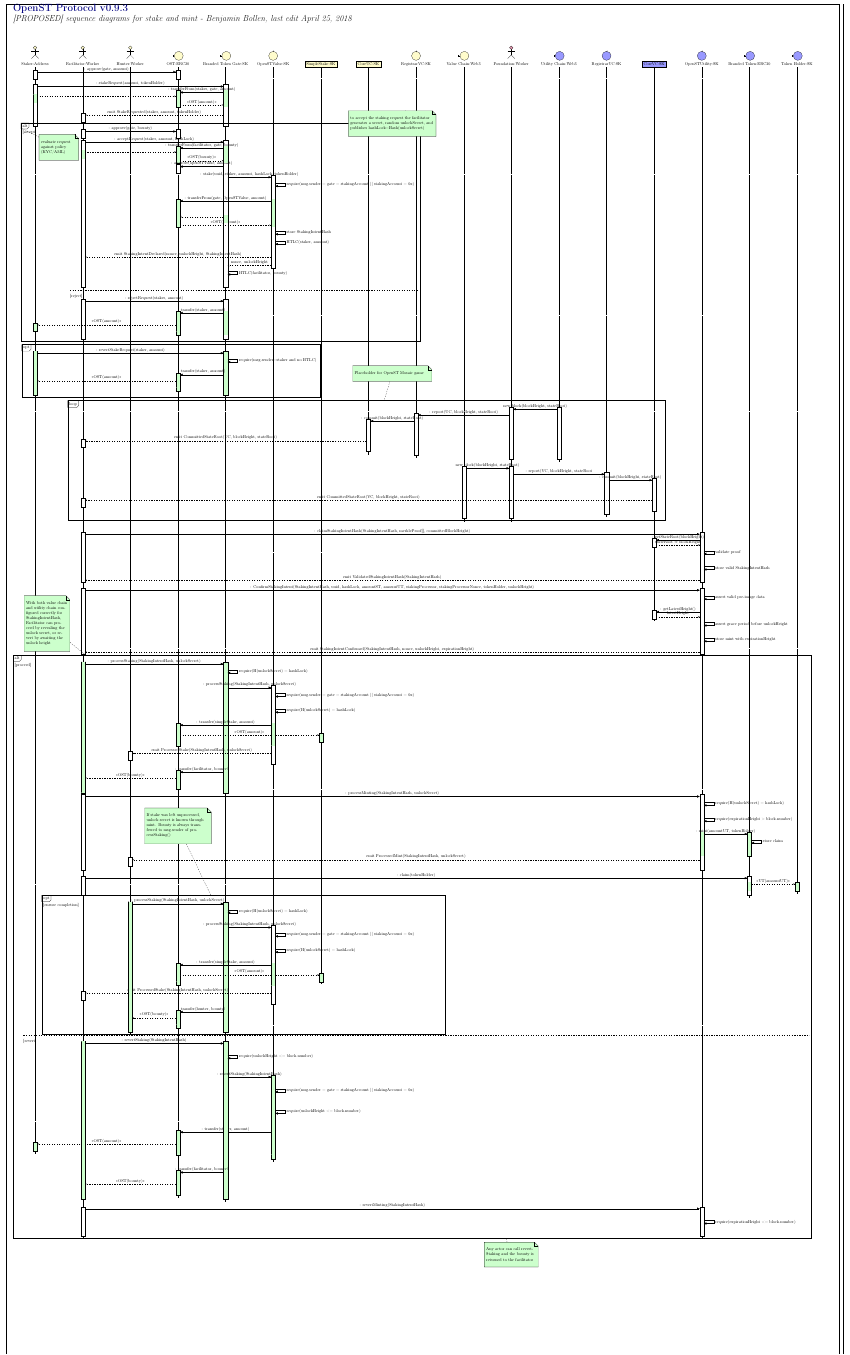
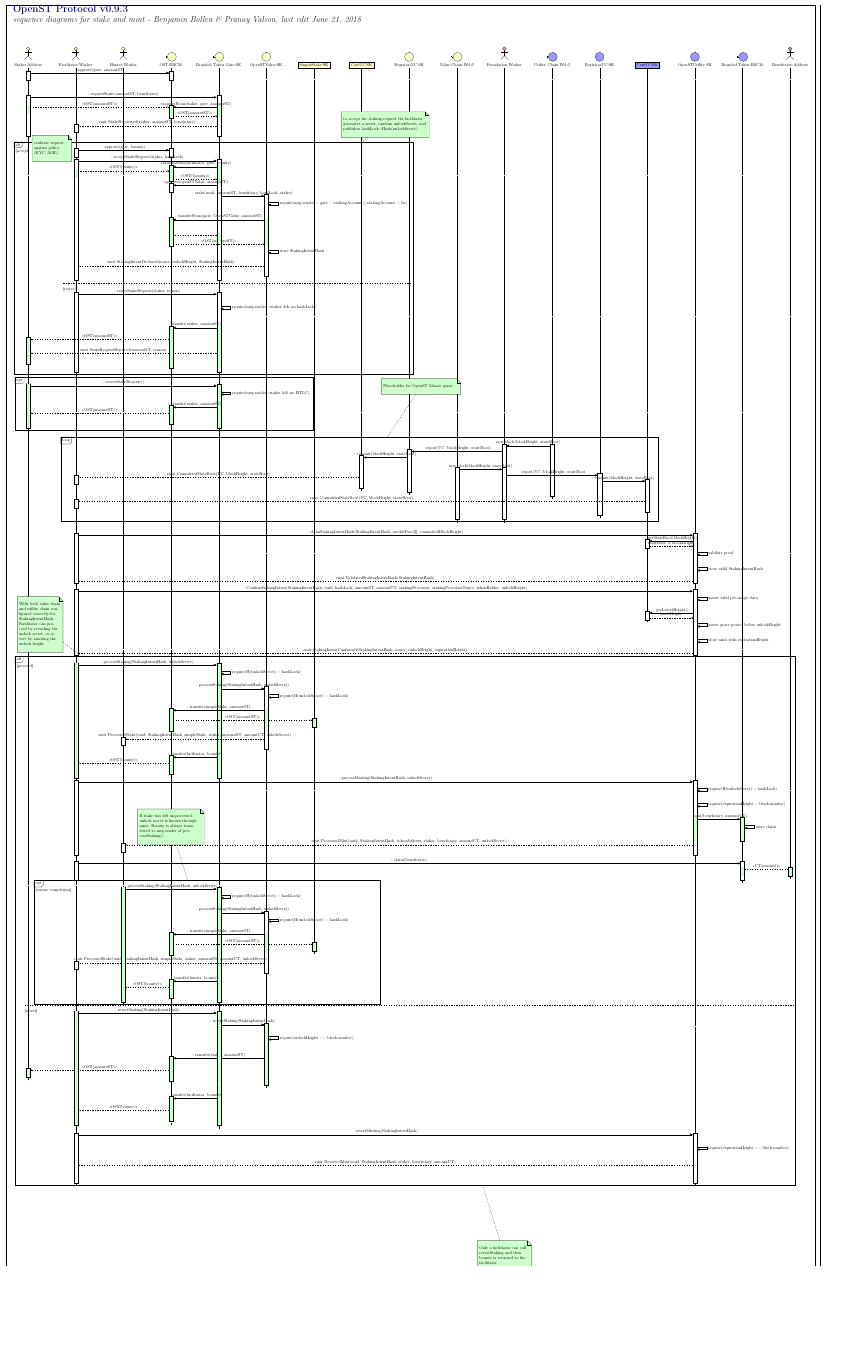
Before and after one commit to OpenST/mosaic-contracts, a LaTeX document (docs/diagrams/v093/stakemint/stakemintv093.tex): part of the page, cut so that both start at the same text, the shorter picture padded with empty space. The pictures show the PDF file docs/diagrams/v093/stakemint/stakemintv093.pdf that the author committed with the source.

Commit message:
tex: sequence diagram v0.9.3 update

```diff
--- a/docs/diagrams/v093/stakemint/stakemintv093.tex
+++ b/docs/diagrams/v093/stakemint/stakemintv093.tex
@@ -23,7 +23,7 @@
 \begin{document}
 \begin{minipage}[b]{0.55\linewidth}
 \Huge \color{NavyBlue} \textbf{OpenST Protocol v0.9.3 } \color{Black}\\ % Title
-\huge\textit{[PROPOSED] sequence diagrams for stake and mint - Benjamin Bollen, last edit \today}\\[1cm] % Subtitle
+\huge\textit{sequence diagrams for stake and mint - Benjamin Bollen \& Pranay Valson, last edit \today}\\[1cm] % Subtitle
 \end{minipage}
 
 \begin{tikzpicture}
@@ -36,7 +36,7 @@
     \umlcontrol[class=SK]{OpenSTValue}
     \umlobject[class=SK]{SimpleStake}
     \umlobject[class=SK]{CoreUC}
-    \umlcontrol[class=SK]{RegistrarVC}
+    \umlcontrol[class=SK]{RegistrarVC}||
     \umlboundary[class=Web3]{Value Chain}
     \umlactor[class=Worker, fill=purple!40]{Foundation}
     \umlboundary[class=Web3, fill=blue!40]{Utility Chain}
@@ -44,53 +44,59 @@
     \umlobject[class=SK, fill=blue!40]{CoreVC}
     \umlcontrol[class=SK, fill=blue!40]{OpenSTUtility}
     \umlboundary[class=ERC20, fill=blue!40]{Branded Token}
-    \umlboundary[class=SK, fill=blue!40]{Token Holder}
+   \umlactor[class=Address, fill=blue!40]{Beneficiary} %Token Holder contract in v0.9.4
 
     %%%
     %%%  Staker initiates stake
     %%%
 
     % staker approves branded token gate contract on OST for amount
-    \begin{umlcall}[op={: approve(gate, amount)}]{Staker}{OST}
+    \begin{umlcall}[op={: approve(gate, amountST)}]{Staker}{OST}
     \end{umlcall}
+    % worker approves worker contract for bounty amount
+   % \begin{umlcall}[dt=9,op={: approve(worker, bounty)}]{Facilitator}{Workers}
+   % \end{umlcall}
+
     % staker requests stake to gate
-    \begin{umlcall}[dt=5, op={: stakeRequest(amount, tokenHolder)}]{Staker}{Branded Token Gate}
+    \begin{umlcall}[dt=10, op={: requestStake(amountST, beneficiary)}]{Staker}{Branded Token Gate}
       % gate pulls amount from staker on OST
-      \begin{umlcall}[fill=green!20, op={: transferFrom(staker, gate, amount)}, return=<<OST(amount)>>]{Branded Token Gate}{OST}
+      \begin{umlcall}[fill=green!20, dt=5, op={: transferFrom(staker, gate, amountST)}, return=<<OST(amountST)>>]{Branded Token Gate}{OST}
         % pull OST from Facilitator
-        \begin{umlcall}[dt=5, fill=green!20, type=return]{Staker}{OST}
+        \begin{umlcall}[dt=5, fill=green!20, type=return, op={<<OST(amountST)>>}]{Staker}{OST}
         \end{umlcall}
       \end{umlcall}
 
       % emit StakeRequested event which Facilitator listens to
-      \begin{umlcall}[dt=5, type=return, op={emit StakeRequested(staker, amount, tokenHolder)}]{Branded Token Gate}{Facilitator}
+      \begin{umlcall}[dt=5, type=return, op={emit StakeRequested(staker, amountST, beneficiary)}]{Branded Token Gate}{Facilitator}
       \end{umlcall}
     \end{umlcall}
 
+
+
     % Facilitator evaluates request against policy (monetary and KYC/AML)
     \begin{umlfragment}[type=alt, label=accept, name=policy, inner xsep=2]
-      \begin{umlcall}[dt=6, op={: approve(gate, bounty)}]{Facilitator}{OST}
+      \begin{umlcall}[dt=10, op={: approve(gate, bounty)}]{Facilitator}{OST}
       \end{umlcall}
       % Facilitator accepts request
-      \begin{umlcall}[op={: acceptRequest(staker, amount, hashLock)}]{Facilitator}{Branded Token Gate}
+      \begin{umlcall}[op={: acceptStakeRequest(staker, hashLock)}]{Facilitator}{Branded Token Gate}  %return={ emit StakingRequestAccpeted (staker, amountST, amountUT, nonce, unlockHeight, stakingIntentHash}
         % Pull Facilitator's bounty into Gate
         \begin{umlcall}[fill=green!20, op={: transferFrom(facilitator, gate, bounty)}, return={<<OST(bounty)>>}]{Branded Token Gate}{OST}
             % pull OST for bounty from Facilitator
-            \begin{umlcall}[dt=5, fill=green!20, type=return]{Facilitator}{OST}
+            \begin{umlcall}[dt=5, fill=green!20, op={<<OST(bounty)>>},type=return]{Facilitator}{OST}
             \end{umlcall}
         \end{umlcall}
         % Approve OpenSTValue as spender for Gate
-        \begin{umlcall}[op={: approve(openSTValue, amount)}]{Branded Token Gate}{OST}
+        \begin{umlcall}[op={: approve(openSTValue, amountST)}]{Branded Token Gate}{OST}
         \end{umlcall}
 
         % Gate calls on to OpenSTValue to stake (later abstract to library call)
-        \begin{umlcall}[op={: stake(uuid, staker, amount, hashLock, tokenHolder)}, return={nonce, unlockHeight}]{Branded Token Gate}{OpenSTValue}
+        \begin{umlcall}[op={: stake(uuid, amountST, beneficiary, hashLock, staker)}]{Branded Token Gate}{OpenSTValue} % return={amountUT, nonce, unlockHeight, stakingIntentHash}
           % check stakingAccount
           \begin{umlcallself}[op={require(msg.sender = gate = stakingAccount || stakingAccount = 0x)}]{OpenSTValue}
           \end{umlcallself}
           % OpenSTValue pulls amount plus bounty from Facilitator to
           % its OST account balance
-          \begin{umlcall}[dt=4, op={: transferFrom(gate, OpenSTValue, amount)}, fill=green!20, return=<<OST(amount)>>]{OpenSTValue}{OST}
+          \begin{umlcall}[dt=4, op={: transferFrom(gate, OpenSTValue, amountST)}, fill=green!20, return=<<OST(amountST)>>]{OpenSTValue}{OST}
             % pull OST for pre-fund amount from Facilitator
             \begin{umlcall}[dt=20, fill=green!20, type=return]{Branded Token Gate}{OST}
             \end{umlcall}
@@ -99,26 +105,32 @@
           \begin{umlcallself}[op={store StakingIntentHash},]{OpenSTValue}
           \end{umlcallself}
           % HTLC(facilitator, amount+bounty)Facilitator
-          \begin{umlcallself}[dt=0, op={HTLC(staker, amount)},]{OpenSTValue}
-          \end{umlcallself}
+          %\begin{umlcallself}[dt=0, op={HTLC(staker, amount)},]{OpenSTValue}
+          %\end{umlcallself}
           % emit StakingIntentDeclared
           \begin{umlcall}[type=return, op={emit StakingIntentDeclared(nonce, unlockHeight, StakingIntentHash)}]{OpenSTValue}{Facilitator}
           \end{umlcall}
         \end{umlcall}
         % HTLC(facilitator, bounty)
-        \begin{umlcallself}[op={HTLC(facilitator, bounty)}]{Branded Token Gate}
-        \end{umlcallself}
+        %\begin{umlcallself}[op={HTLC(facilitator, bounty)}]{Branded Token Gate}
+        %\end{umlcallself}
       \end{umlcall}
 
       % Facilitator rejects request
       \umlfpart[reject]
-      \begin{umlcall}[dt=5, op={: rejectRequest(staker, amount)}]{Facilitator}{Branded Token Gate}
+      \begin{umlcall}[dt=5, op={: rejectStakeRequest(staker, reason)}]{Facilitator}{Branded Token Gate}
+        % gate checks msg.sender == whitelister worker address and there is no hashlock
+        \begin{umlcallself}[op={require(msg.sender=worker \&\& no hashLock)}]{Branded Token Gate}
+        \end{umlcallself}
         % transfer amount back to staker
-        \begin{umlcall}[fill=green!20, op={: transfer(staker, amount)}]{Branded Token Gate}{OST}
+        \begin{umlcall}[fill=green!20, op={: transfer(staker, amountST)}]{Branded Token Gate}{OST}
           % return OST to staker
-          \begin{umlcall}[type=return, fill=green!20, op=<<OST(amount)>>]{OST}{Staker}
+          \begin{umlcall}[type=return, fill=green!20, op=<<OST(amountST)>>]{OST}{Staker}
+          % emit stake request rejected
+          \begin{umlcall}[dt=10, type=return, op={emit StakeRequestRejected(amountST, reason)}]{Branded Token Gate}{Staker}
           \end{umlcall}
         \end{umlcall}
+      \end{umlcall}
       \end{umlcall}
     \end{umlfragment}
     \umlnote[x=2, y=-7]{policy}{evaluate request against policy (KYC/AML)}
@@ -127,14 +139,14 @@
     % optionally, staker can initiate revert after timeout and no action from Facilitator
     \begin{umlfragment}[type=opt]
       % staker reverts Stake Request after timeout
-      \begin{umlcall}[dt=12, op={: revertStakeRequest(staker, amount)}, fill=green!20]{Staker}{Branded Token Gate}
+      \begin{umlcall}[dt=12, op={: revertStakeRequest()}, fill=green!20]{Staker}{Branded Token Gate}
         % gate checks amount is not locked under HTLC or time-lock is not yet expired
-        \begin{umlcallself}[op={require(msg.sender=staker and no HTLC)}]{Branded Token Gate}
+        \begin{umlcallself}[op={require(msg.sender=staker \&\& no HTLC)}]{Branded Token Gate}
         \end{umlcallself}
         % transfer amount back to staker
-        \begin{umlcall}[fill=green!20, op={: transfer(staker, amount)}]{Branded Token Gate}{OST}
+        \begin{umlcall}[fill=green!20, op={: transfer(staker, amountST)}]{Branded Token Gate}{OST}
           % return OST to staker
-          \begin{umlcall}[type=return, fill=green!20, op=<<OST(amount)>>]{OST}{Staker}
+          \begin{umlcall}[type=return, fill=green!20, op=<<OST(amountST)>>]{OST}{Staker}
           \end{umlcall}
         \end{umlcall}
       \end{umlcall}
@@ -146,7 +158,7 @@
 
     \begin{umlfragment}[type=loop, name=mosaic]
 
-      \begin{umlcall}[dt=175, op={new block(blockHeight, stateRoot)}]{Utility Chain}{Foundation}
+      \begin{umlcall}[dt=193, op={new block(blockHeight, stateRoot)}]{Utility Chain}{Foundation}
         % Foundation report state root of Utility chain on CoreUC on value chain
         \begin{umlcall}[op={: report(UC, blockHeight, stateRoot)}]{Foundation}{RegistrarVC}
           \begin{umlcall}[op={: commit(blockHeight, stateRoot)}]{RegistrarVC}{CoreUC}
@@ -170,7 +182,7 @@
       \end{umlcall}
 
     \end{umlfragment}
-    \umlnote[x=30, y=-26, width=180]{mosaic}{Placeholder for OpenST Mosaic game}
+    \umlnote[x=33, y=-27, width=180]{mosaic}{Placeholder for OpenST Mosaic game}
 
     %%%
     %%% Facilitator has observed a committed state root that includes the StakingIntentHash
@@ -211,30 +223,35 @@
     %%%
 
     % Correctly initialised staking information on both systems
-    \begin{umlfragment}[type=alt, label=proceed, name=phasetwo, inner xsep=6]
+    \begin{umlfragment}[type=alt, label=proceed, name=phasetwo, inner xsep=1.5]
       \begin{umlcall}[dt=6, fill=green!20, op={: processStaking(StakingIntentHash, unlockSecret)}]{Facilitator}{Branded Token Gate}
         % check hashlock
         \begin{umlcallself}[op={require(H(unlockSecret) = hashLock)}]{Branded Token Gate}
         \end{umlcallself}
+        % check msg.sender = worker
+        %\begin{umlcallself}[op={require(msg.sender = worker)}]{Branded Token Gate}
+        %\end{umlcallself}
         % Facilitator first calls processStaking to ensure the bounty is return to him
         \begin{umlcall}[dt=4, op={: processStaking(StakingIntentHash, unlockSecret)}]{Branded Token Gate}{OpenSTValue}
           % check stakingAccount
-          \begin{umlcallself}[op={require(msg.sender = gate = stakingAccount || stakingAccount = 0x)}]{OpenSTValue}
-          \end{umlcallself}
+          %\begin{umlcallself}[op={require(msg.sender = gate = stakingAccount || stakingAccount = 0x)}]{OpenSTValue}
+          %\end{umlcallself}
           % check hashlock
           \begin{umlcallself}[op={require(H(unlockSecret) = hashLock)}]{OpenSTValue}
           \end{umlcallself}
           % transfer amount OST to SimpleStake
-          \begin{umlcall}[fill=green!20, op={: transfer(simpleStake, amount)}]{OpenSTValue}{OST}
-            \begin{umlcall}[dt=5, fill=green!20, type=return, op={<<OST(amount)>>}]{OST}{SimpleStake}
+          \begin{umlcall}[fill=green!20, op={: transfer(simpleStake, amountST)}]{OpenSTValue}{OST}
+            \begin{umlcall}[dt=5, fill=green!20, type=return, op={<<OST(amountST)>>}]{OST}{SimpleStake}
             \end{umlcall}
           \end{umlcall}
-          \begin{umlcall}[dt=5, type=return, op={emit ProcessedStake(StakingIntentHash, unlockSecret)}]{OpenSTValue}{Hunter}
+          \begin{umlcall}[dt=5, type=return, op={emit ProcessedStake(uuid, StakingIntentHash, simpleStake, staker, amountST, amountUT, unlockSecret)}]{OpenSTValue}{Hunter}
           \end{umlcall}
         \end{umlcall}
         % transfer bounty from gate to facilitator
         \begin{umlcall}[dt=5, fill=green!20, op={: transfer(facilitator, bounty)}]{Branded Token Gate}{OST}
           \begin{umlcall}[fill=green!20, type=return, op={<<OST(bounty)>>}]{OST}{Facilitator}
+          % \begin{umlcall}[fill=green!20, type=return, op={<<OST(bounty)>>}]{Workers}{Facilitator}
+          %\end{umlcall}
           \end{umlcall}
         \end{umlcall}
       \end{umlcall}
@@ -248,18 +265,18 @@
         \begin{umlcallself}[op={require(expirationHeight > block.number)}]{OpenSTUtility}
         \end{umlcallself}
         % mint Branded Tokens
-        \begin{umlcall}[fill=green!20, op={: mint(amountUT, tokenHolder)}]{OpenSTUtility}{Branded Token}
+        \begin{umlcall}[fill=green!20, op={: mint(beneficiary, amountUT)}]{OpenSTUtility}{Branded Token}
           % store claim
           \begin{umlcallself}[op={store claim}]{Branded Token}
           \end{umlcallself}
         \end{umlcall}
-        \begin{umlcall}[type=return, op={emit ProcessedMint(StakingIntentHash, unlockSecret)}]{OpenSTUtility}{Hunter}
+        \begin{umlcall}[type=return, op={emit ProcessedMint(uuid, StakingIntentHash, tokenAddress, staker, beneficiary, amountUT, unlockSecret)}]{OpenSTUtility}{Hunter}
         \end{umlcall}
       \end{umlcall}
 
       % Facilitator (or anyone) can call claim to transfer UT to token holder
-      \begin{umlcall}[dt=5, op={: claim(tokenHolder)}]{Facilitator}{Branded Token}
-        \begin{umlcall}[fill=green!20, type=return, op={<<UT(amountUT)>>}]{Branded Token}{Token Holder}
+      \begin{umlcall}[dt=5, op={: claim(beneficiary)}]{Facilitator}{Branded Token}
+        \begin{umlcall}[fill=green!20, type=return, op={<<UT(amount)>>}]{Branded Token}{Beneficiary}
         \end{umlcall}
       \end{umlcall}
 
@@ -276,17 +293,17 @@
           % Facilitator first calls processStaking to ensure the bounty is return to him
           \begin{umlcall}[dt=4, op={: processStaking(StakingIntentHash, unlockSecret)}]{Branded Token Gate}{OpenSTValue}
             % check stakingAccount
-            \begin{umlcallself}[op={require(msg.sender = gate = stakingAccount || stakingAccount = 0x)}]{OpenSTValue}
-            \end{umlcallself}
+           % \begin{umlcallself}[op={require(msg.sender = gate = stakingAccount || stakingAccount = 0x)}]{OpenSTValue}
+            %\end{umlcallself}
             % check hashlock
             \begin{umlcallself}[op={require(H(unlockSecret) = hashLock)}]{OpenSTValue}
             \end{umlcallself}
             % transfer amount OST to SimpleStake
-            \begin{umlcall}[fill=green!20, op={: transfer(simpleStake, amount)}]{OpenSTValue}{OST}
-              \begin{umlcall}[dt=5, fill=green!20, type=return, op={<<OST(amount)>>}]{OST}{SimpleStake}
+            \begin{umlcall}[fill=green!20, op={: transfer(simpleStake, amountST)}]{OpenSTValue}{OST}
+              \begin{umlcall}[dt=5, fill=green!20, type=return, op={<<OST(amountST)>>}]{OST}{SimpleStake}
               \end{umlcall}
             \end{umlcall}
-            \begin{umlcall}[dt=5, type=return, op={emit ProcessedStake(StakingIntentHash, unlockSecret)}]{OpenSTValue}{Facilitator}
+            \begin{umlcall}[dt=5, type=return, op={emit ProcessedStake(uuid, StakingIntentHash, simpleStake, staker, amountST, amountUT, unlockSecret)}]{OpenSTValue}{Facilitator}
             \end{umlcall}
           \end{umlcall}
           % transfer bounty from gate to facilitator
@@ -302,25 +319,30 @@
 
       \begin{umlcall}[dt=20, fill=green!20, op={: revertStaking(StakingIntentHash)}]{Facilitator}{Branded Token Gate}
         % check unlockHeight is in the past
-        \begin{umlcallself}[op={require(unlockHeight <= block.number)}]{Branded Token Gate}
-        \end{umlcallself}
+        %\begin{umlcallself}[op={require(unlockHeight <= block.number)}]{Branded Token Gate}
+        %\end{umlcallself}
+          % check msg.sender = worker
+          %\begin{umlcallself}[op={require(msg.sender = worker)}]{Branded Token Gate}
+          %\end{umlcallself}
         % Facilitator reverts stake to get back amount and bounty
         \begin{umlcall}[fill=green!20, op={: revertStaking(StakingIntentHash)}]{Branded Token Gate}{OpenSTValue}
           % check stakingAccount
-          \begin{umlcallself}[op={require(msg.sender = gate = stakingAccount || stakingAccount = 0x)}]{OpenSTValue}
-          \end{umlcallself}
+         % \begin{umlcallself}[op={require(msg.sender = gate = stakingAccount || stakingAccount = 0x)}]{OpenSTValue}
+          %\end{umlcallself}
           % check unlockHeight
           \begin{umlcallself}[op={require(unlockHeight <= block.number)}]{OpenSTValue}
           \end{umlcallself}
           % transfer amount and bounty OST to facilitator
-          \begin{umlcall}[fill=green!20, op={: transfer(staker, amount)}]{OpenSTValue}{OST}
-            \begin{umlcall}[fill=green!20, type=return, op={<<OST(amount)>>}]{OST}{Staker}
+          \begin{umlcall}[fill=green!20, op={: transfer(staker, amountST)}]{OpenSTValue}{OST}
+            \begin{umlcall}[fill=green!20, type=return, op={<<OST(amountST)>>}]{OST}{Staker}
             \end{umlcall}
           \end{umlcall}
         \end{umlcall}
         % transfer bounty from gate to facilitator
         \begin{umlcall}[dt=5, fill=green!20, op={: transfer(facilitator, bounty)}]{Branded Token Gate}{OST}
           \begin{umlcall}[fill=green!20, type=return, op={<<OST(bounty)>>}]{OST}{Facilitator}
+          %\begin{umlcall}[fill=green!20, type=return, op={<<OST(bounty)>>}]{Workers}{Facilitator}
+          %\end{umlcall}
           \end{umlcall}
         \end{umlcall}
       \end{umlcall}
@@ -328,11 +350,13 @@
       \begin{umlcall}[op={: revertMinting(StakingIntentHash)}]{Facilitator}{OpenSTUtility}
         % require mint not yet expired
         \begin{umlcallself}[op={require(expirationHeight <= block.number)}]{OpenSTUtility}
+          \begin{umlcall}[dt=5, type=return, op={emit RevertedMint(uuid, StakingIntentHash, staker, beneficiary, amountUT)}]{OpenSTUtility}{Facilitator}
+          \end{umlcall}
         \end{umlcallself}
       \end{umlcall}
     \end{umlfragment}
     \umlnote[x=1, y=-47, width=100]{phasetwo}{With both value chain and utility chain configured correctly for StakingIntentHash, Facilitator can proceed by revealing the unlock secret, or revert by awaiting the unlock height }
-    \umlnote[x=40, y=-100, width=120]{phasetwo}{Any actor can call revertStaking and the bounty is returned to the facilitator}
+    \umlnote[x=40, y=-100, width=120]{phasetwo}{Only a facilitator can call revertStaking and then bounty is returned to the facilitator}
 
   \end{umlseqdiag}
 \end{tikzpicture}
```
Also changed, not shown: docs/diagrams/v093/stakemint/stakemintv093.pdf, docs/diagrams/v093/stakemint/stakemintv093.tex (4 more changed lines).
